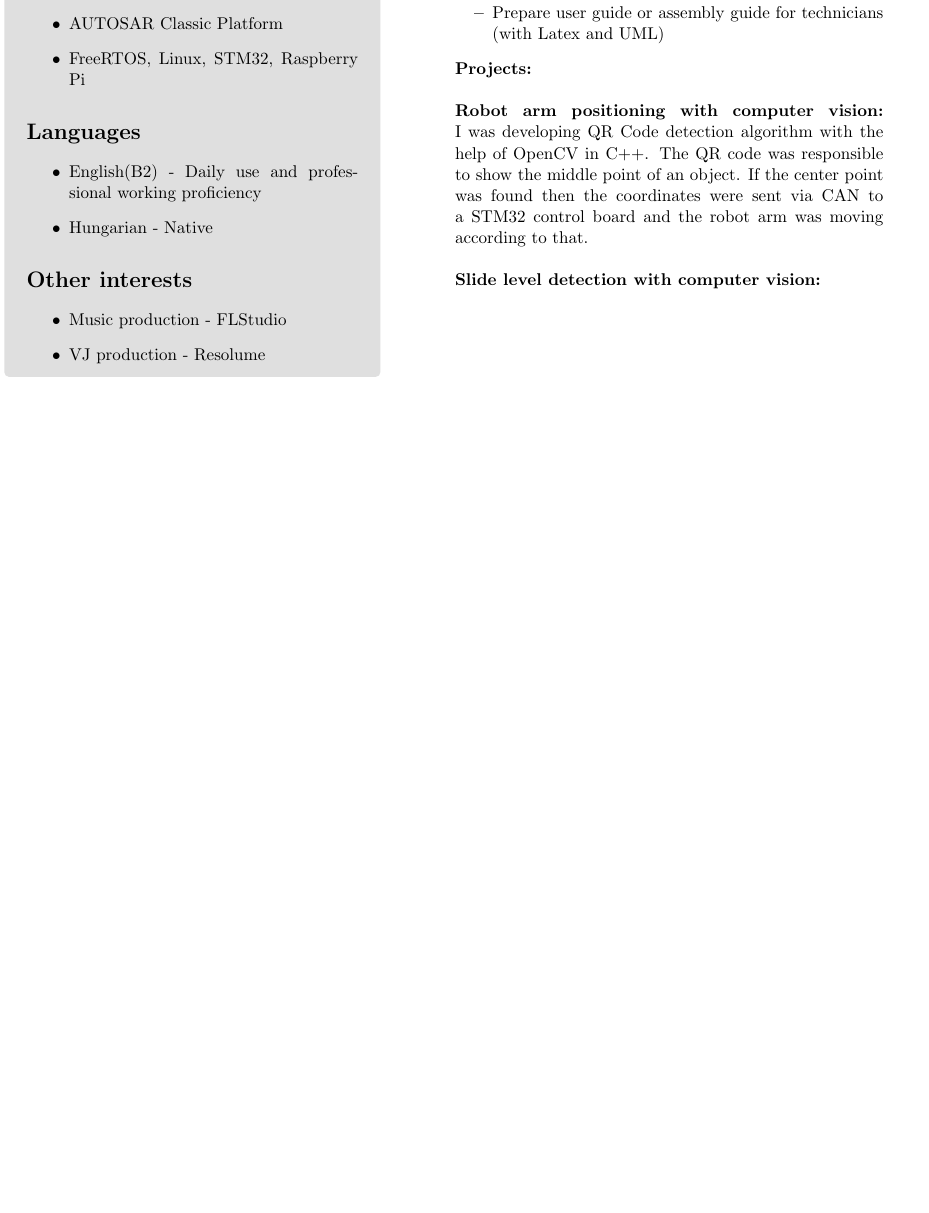
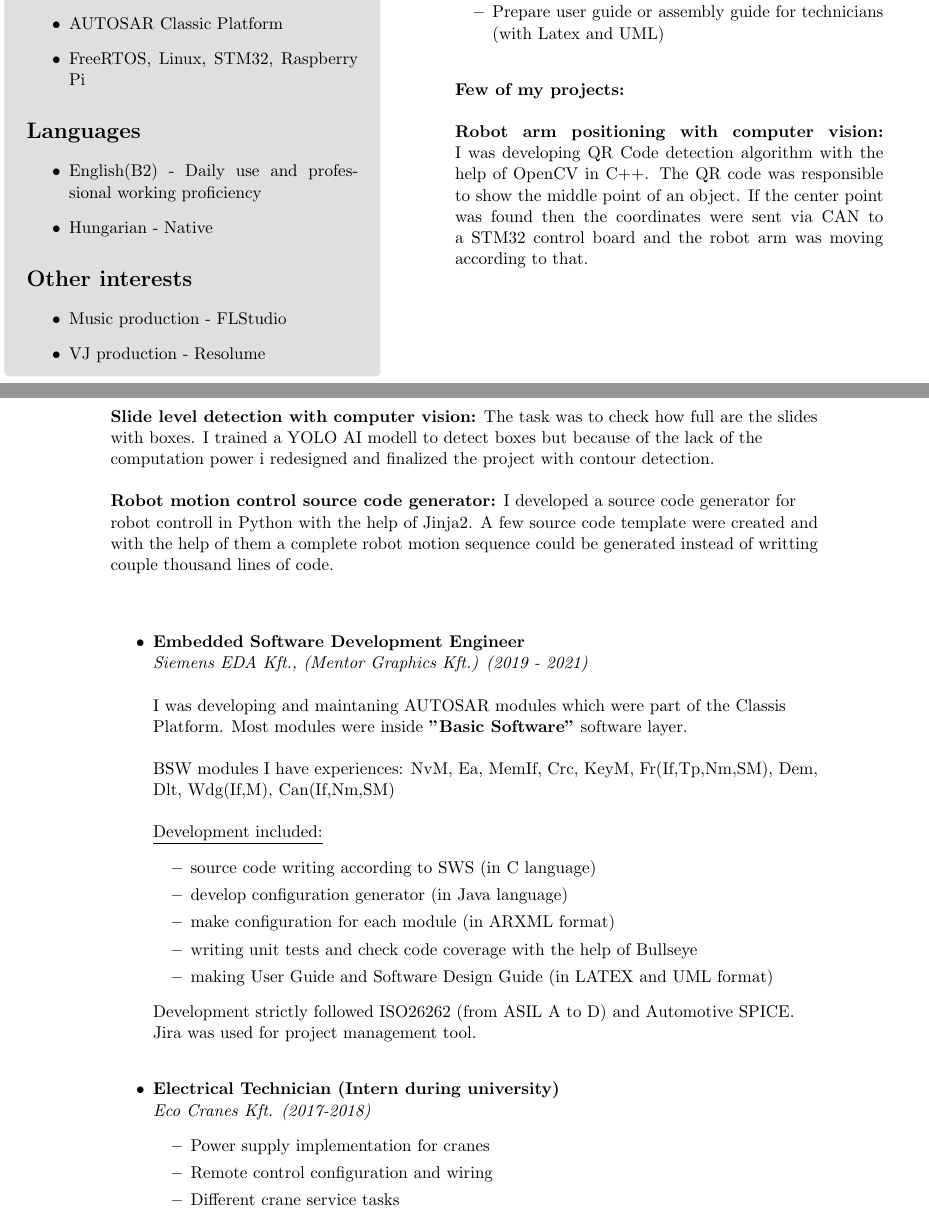
Before and after one commit to thepityu1995/resume, a LaTeX CV (CV/cv.tex): part of the page before the commit and two parts of pages 1 and 2 of 2 after it, the two joined at a grey line, cut so that both start at the same text, the shorter picture padded with empty space. Compiled offline with pdfLaTeX.

Commit message:
Added complete experiences

```diff
--- a/CV/cv.tex
+++ b/CV/cv.tex
@@ -3,6 +3,7 @@
 \documentclass[11pt,oneslide,a4paper,titlepage]{article}
 
 \usepackage[most]{tcolorbox}
+\usepackage{geometry}
 
 \usepackage{geometry}
 \geometry{
@@ -100,9 +101,9 @@
 						\item{Prepare user guide or assembly guide for technicians (with Latex and UML)}
 					\end{itemize}
 
-					\textbf{Projects:} \\
+					\hfill\break
+					\textbf{Few of my projects:} \\
 				    \newline \textbf{Robot arm positioning with computer vision:} I was developing QR Code detection algorithm with the help of OpenCV in C++. The QR code was responsible to show the middle point of an object. If the center point was found then the coordinates were sent via CAN to a STM32 control board and the robot arm was moving according to that. \\
-				    \newline \textbf{Slide level detection with computer vision:}
 				}
 			\end{itemize}
 
@@ -110,4 +111,58 @@
 	\end{minipage}
 \end{tcolorbox}
 
+
+\newpage
+\newgeometry{left=2.5cm,right=2.5cm,bottom=0.5cm,top=1cm}
+\raggedright
+\textbf{Slide level detection with computer vision:} The task was to check how full are the slides with boxes. I trained a YOLO AI modell to detect boxes but because of the lack of the computation power i redesigned and finalized the project with contour detection. \\
+
+\hfill\break
+\textbf{Robot motion control source code generator:}
+I developed a source code generator for robot controll in Python with the help of Jinja2.
+A few source code template were created and with the help of them a complete robot motion sequence could be generated instead of writting couple thousand lines of code.
+
+\hfill\break
+\begin{itemize}
+	\item{
+		\textbf{Embedded Software Development Engineer} \\
+		\emph{Siemens EDA Kft., (Mentor Graphics Kft.) (2019 - 2021)} \\
+		\hfill\break
+	    I was developing and maintaning AUTOSAR modules which were part of the Classis Platform. Most modules were inside \textbf{"Basic Software"} software layer. \\
+		\hfill\break
+	    BSW modules I have experiences: NvM, Ea, MemIf, Crc, KeyM, Fr(If,Tp,Nm,SM), Dem, Dlt, Wdg(If,M), Can(If,Nm,SM) \\
+		\hfill\break
+		\underline{Development included:}
+		\begin{itemize}
+			\item{
+				source code writing according to SWS (in C language)
+			}
+			\item{
+			develop configuration generator (in Java language)
+			}
+			\item{
+			make configuration for each module (in ARXML format)
+			}
+			\item{
+			writing unit tests and check code coverage with the help of Bullseye
+			}
+			\item{
+			making User Guide and Software Design Guide (in LATEX and UML format)
+			}
+		\end{itemize}
+
+		Development strictly followed ISO26262 (from ASIL A to D) and Automotive SPICE. Jira was used for project management tool.
+	}
+	\hfill\break
+	\item{
+		\textbf{Electrical Technician (Intern during university)} \\
+		\emph{Eco Cranes Kft. (2017-2018)}
+		\begin{itemize}
+			\item{Power supply implementation for cranes}
+			\item{Remote control configuration and wiring}
+			\item{Different crane service tasks}
+		\end{itemize}
+	}
+\end{itemize}
+
 \end{document}
```
Also changed, not shown: CV/cv.pdf, CV/pictures/pic.png (added), CV/cv.tex (4 more changed lines), 3 other files.
